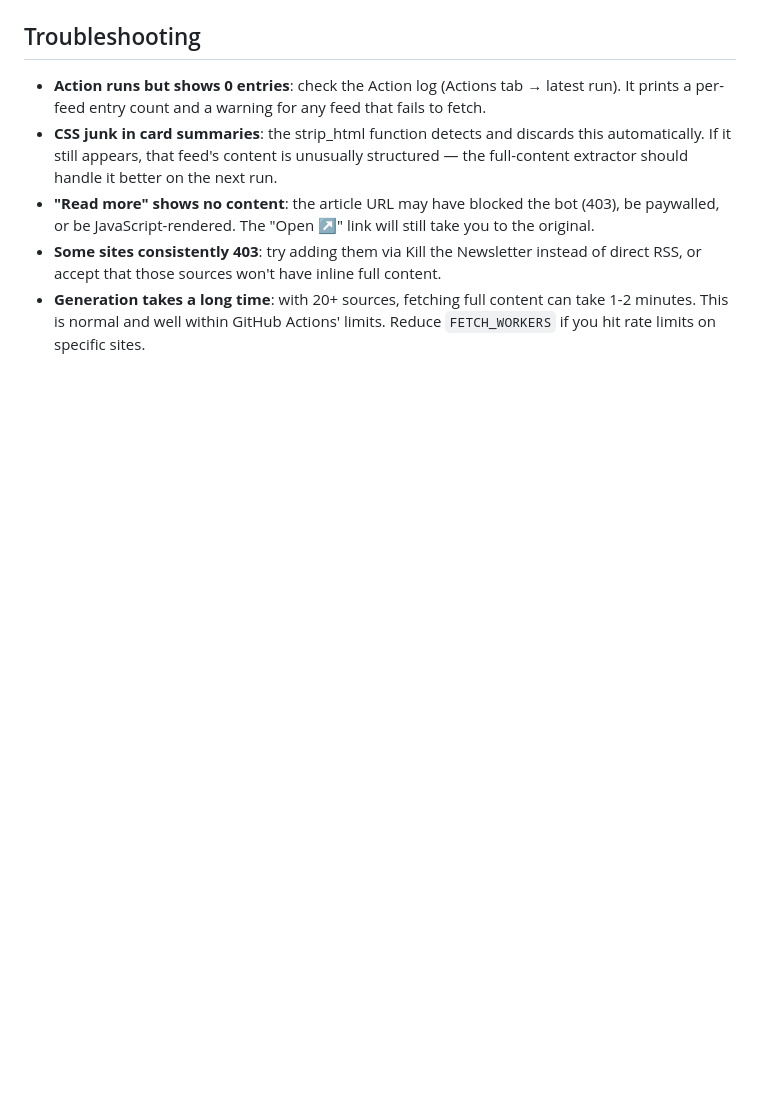
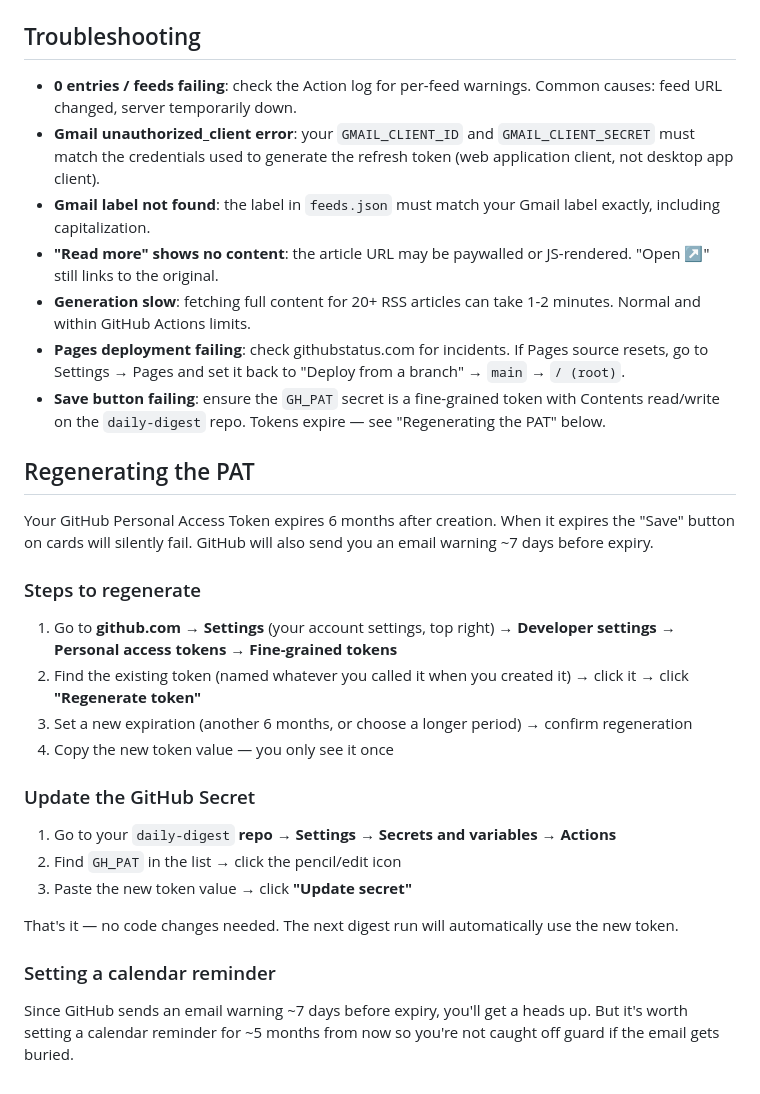
Before and after one commit to shelliwhite/daily-digest, a Markdown page: README.md, the part around one of its changes. Rendered like a GitHub page; blank space fills up the shorter version.

```diff
--- a/README.md
+++ b/README.md
@@ -96,8 +114,33 @@ Actions tab → "Generate Daily Digest" → "Run workflow." After ~1-2 minutes (
 
 ## Troubleshooting
 
-- **Action runs but shows 0 entries**: check the Action log (Actions tab → latest run). It prints a per-feed entry count and a warning for any feed that fails to fetch.
-- **CSS junk in card summaries**: the strip_html function detects and discards this automatically. If it still appears, that feed's content is unusually structured — the full-content extractor should handle it better on the next run.
-- **"Read more" shows no content**: the article URL may have blocked the bot (403), be paywalled, or be JavaScript-rendered. The "Open ↗" link will still take you to the original.
-- **Some sites consistently 403**: try adding them via Kill the Newsletter instead of direct RSS, or accept that those sources won't have inline full content.
-- **Generation takes a long time**: with 20+ sources, fetching full content can take 1-2 minutes. This is normal and well within GitHub Actions' limits. Reduce `FETCH_WORKERS` if you hit rate limits on specific sites.
+- **0 entries / feeds failing**: check the Action log for per-feed warnings. Common causes: feed URL changed, server temporarily down.
+- **Gmail unauthorized_client error**: your `GMAIL_CLIENT_ID` and `GMAIL_CLIENT_SECRET` must match the credentials used to generate the refresh token (web application client, not desktop app client).
+- **Gmail label not found**: the label in `feeds.json` must match your Gmail label exactly, including capitalization.
+- **"Read more" shows no content**: the article URL may be paywalled or JS-rendered. "Open ↗" still links to the original.
+- **Generation slow**: fetching full content for 20+ RSS articles can take 1-2 minutes. Normal and within GitHub Actions limits.
+- **Pages deployment failing**: check githubstatus.com for incidents. If Pages source resets, go to Settings → Pages and set it back to "Deploy from a branch" → `main` → `/ (root)`.
+- **Save button failing**: ensure the `GH_PAT` secret is a fine-grained token with Contents read/write on the `daily-digest` repo. Tokens expire — see "Regenerating the PAT" below.
+
+## Regenerating the PAT
+
+Your GitHub Personal Access Token expires 6 months after creation. When it expires the "Save" button on cards will silently fail. GitHub will also send you an email warning ~7 days before expiry.
+
+### Steps to regenerate
+
+1. Go to **github.com → Settings** (your account settings, top right) → **Developer settings** → **Personal access tokens** → **Fine-grained tokens**
+2. Find the existing token (named whatever you called it when you created it) → click it → click **"Regenerate token"**
+3. Set a new expiration (another 6 months, or choose a longer period) → confirm regeneration
+4. Copy the new token value — you only see it once
+
+### Update the GitHub Secret
+
+1. Go to your `daily-digest` **repo** → **Settings** → **Secrets and variables** → **Actions**
+2. Find `GH_PAT` in the list → click the pencil/edit icon
+3. Paste the new token value → click **"Update secret"**
+
+That's it — no code changes needed. The next digest run will automatically use the new token.
+
+### Setting a calendar reminder
+
+Since GitHub sends an email warning ~7 days before expiry, you'll get a heads up. But it's worth setting a calendar reminder for ~5 months from now so you're not caught off guard if the email gets buried.
```
Also changed, not shown: other parts of README.md (+61 -43 lines).
